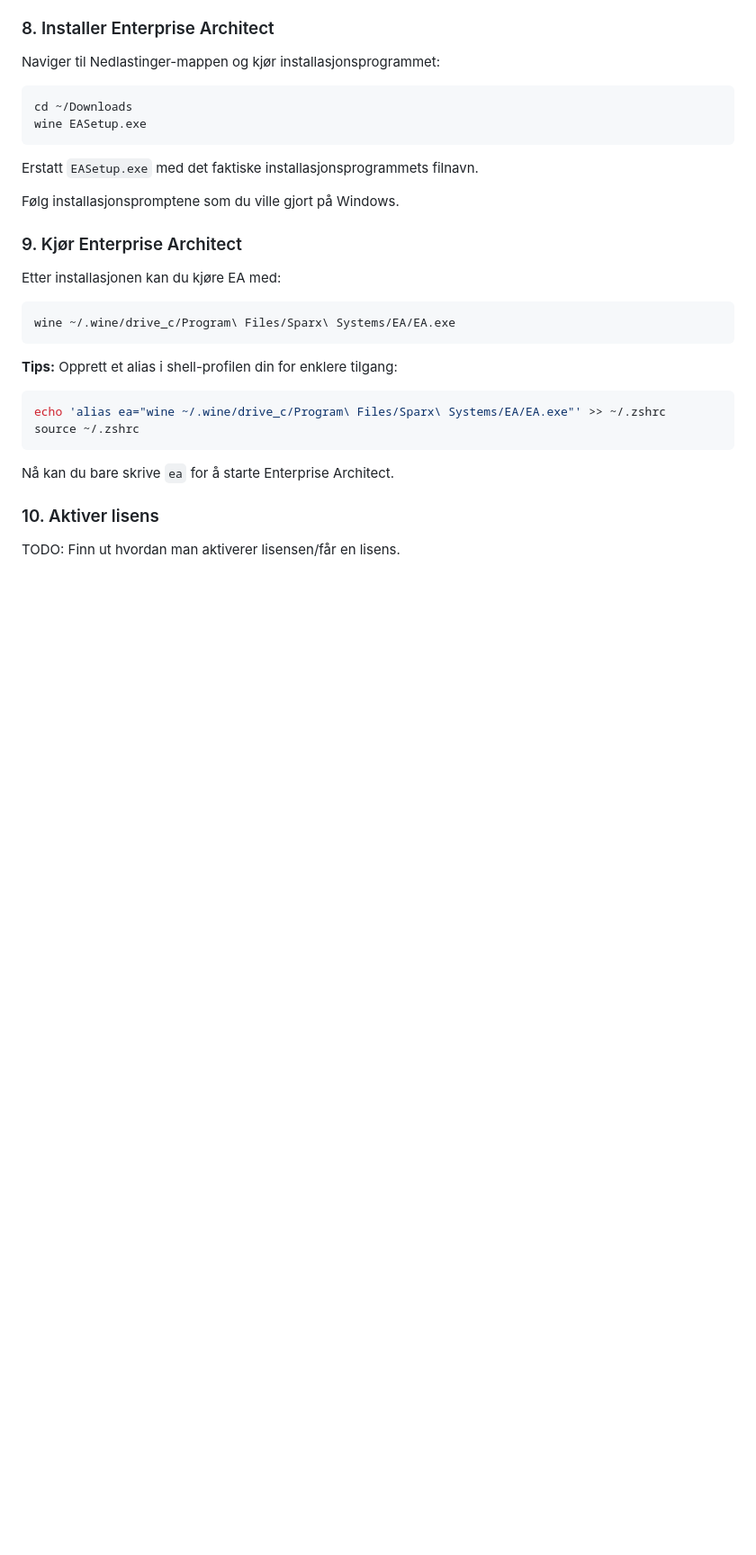
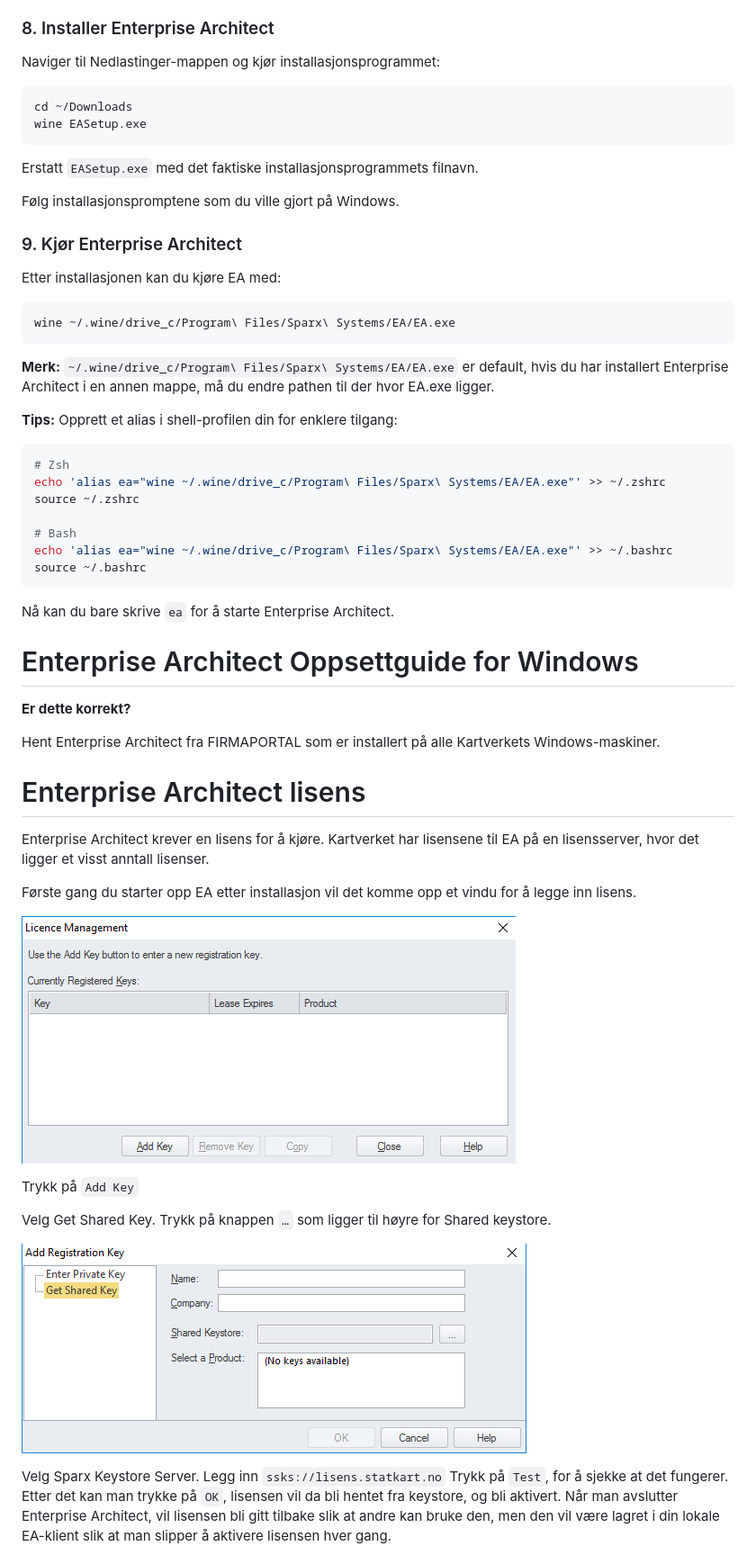
Before and after one commit to kartverket/matrikkel-arkitektur, a Markdown page: README.md, the part around one of its changes. Shown at 90% size. Rendered like a GitHub page; pictures changed too: images/lisens-get-shared-key.png (added), images/lisens-start-vinu.png (added); blank space fills up the shorter version.

Commit message:
TH-2362 Oppdatert README

````diff
--- a/README.md
+++ b/README.md
@@ -79,12 +86,20 @@ Etter installasjonen kan du kjøre EA med:
 wine ~/.wine/drive_c/Program\ Files/Sparx\ Systems/EA/EA.exe
 ```
 
+**Merk:** `~/.wine/drive_c/Program\ Files/Sparx\ Systems/EA/EA.exe` er default, hvis du har installert Enterprise Architect i en annen mappe, må du endre pathen til der hvor EA.exe ligger.
+
 **Tips:** Opprett et alias i shell-profilen din for enklere tilgang:
 
 ```bash
+# Zsh
 echo 'alias ea="wine ~/.wine/drive_c/Program\ Files/Sparx\ Systems/EA/EA.exe"' >> ~/.zshrc
 source ~/.zshrc
+
+# Bash
+echo 'alias ea="wine ~/.wine/drive_c/Program\ Files/Sparx\ Systems/EA/EA.exe"' >> ~/.bashrc
+source ~/.bashrc
 ```
+
 
 Nå kan du bare skrive `ea` for å starte Enterprise Architect.
 
@@ -143,6 +158,33 @@ Nå kan du bare skrive `ea` for å starte Enterprise Architect.
 
 [//]: # (- [Installere Enterprise Architect for Mac]&#40;https://sparxsystems.com/enterprise_architect_user_guide/17.1/getting_started/enterprise_architect_macos.html&#41;)
 
-### 10. Aktiver lisens
 
-TODO: Finn ut hvordan man aktiverer lisensen/får en lisens.
+
+# Enterprise Architect Oppsettguide for Windows
+
+**Er dette korrekt?**
+
+Hent Enterprise Architect fra FIRMAPORTAL som er installert på alle Kartverkets Windows-maskiner.
+
+
+# Enterprise Architect lisens
+
+Enterprise Architect krever en lisens for å kjøre. Kartverket har lisensene til EA på en lisensserver, hvor det ligger et visst anntall lisenser.
+
+Første gang du starter opp EA etter installasjon vil det komme opp et vindu for å legge inn lisens.
+
+![Lisens start vindu](images/lisens-start-vinu.png)
+
+Trykk på `Add Key`
+
+Velg Get Shared Key.
+Trykk på knappen `…` som ligger til høyre for Shared keystore.
+
+![Lisens shared key](images/lisens-get-shared-key.png)
+
+Velg Sparx Keystore Server.
+Legg inn `ssks://lisens.statkart.no`
+Trykk på `Test`, for å sjekke at det fungerer.
+Etter det kan man trykke på `OK`, lisensen vil da bli hentet fra keystore, og bli aktivert.
+Når man avslutter Enterprise Architect, vil lisensen bli gitt tilbake slik at andre kan bruke den, men den vil være lagret i din lokale EA-klient slik at man slipper å aktivere lisensen hver gang.
+
````
Also changed, not shown: other parts of README.md (+63 -51 lines), images/ea-publish-knapp.png (added), images/implementasjonsmodell-versjonsnummer.png (added), images/lisens-keystore.png (added).
